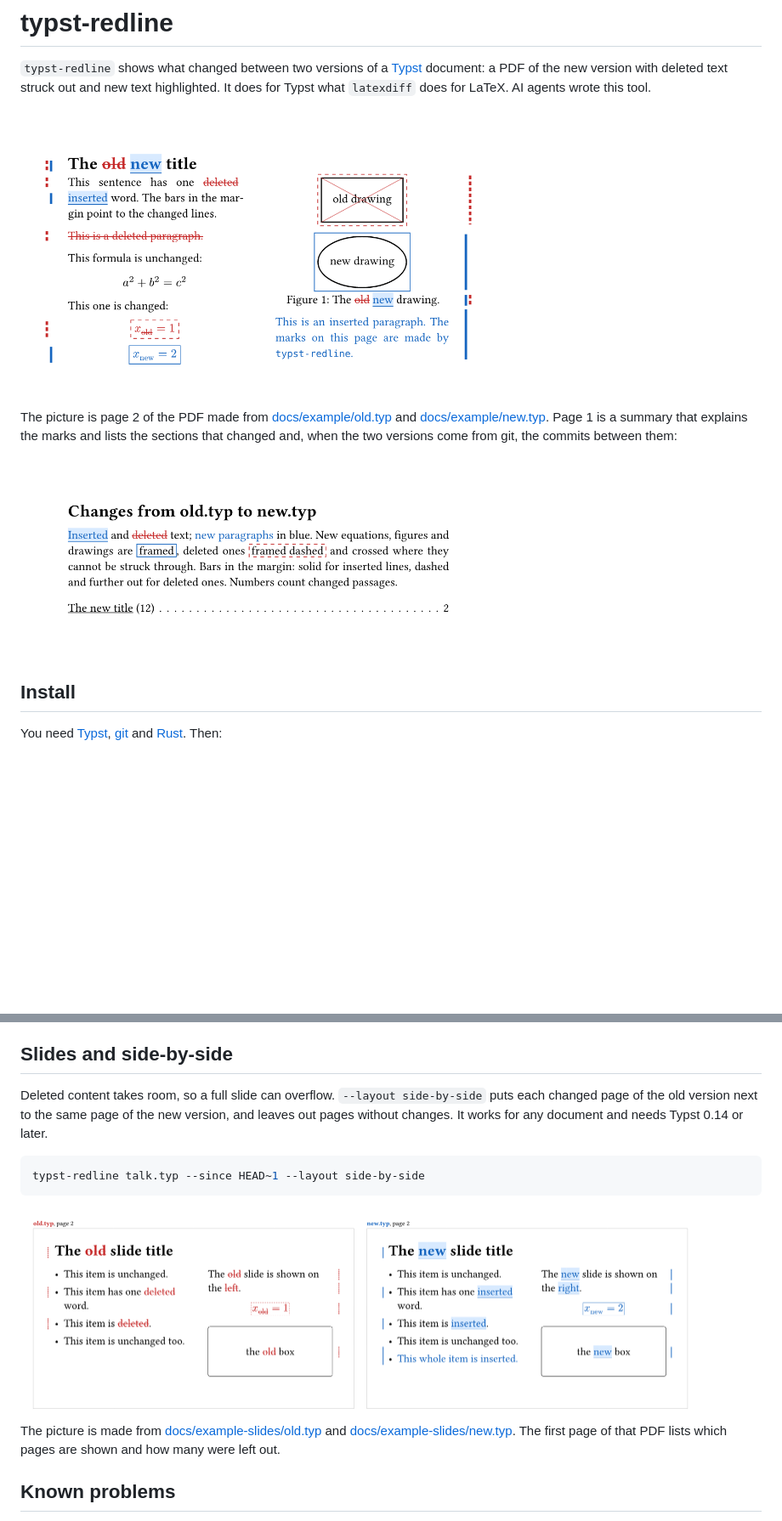
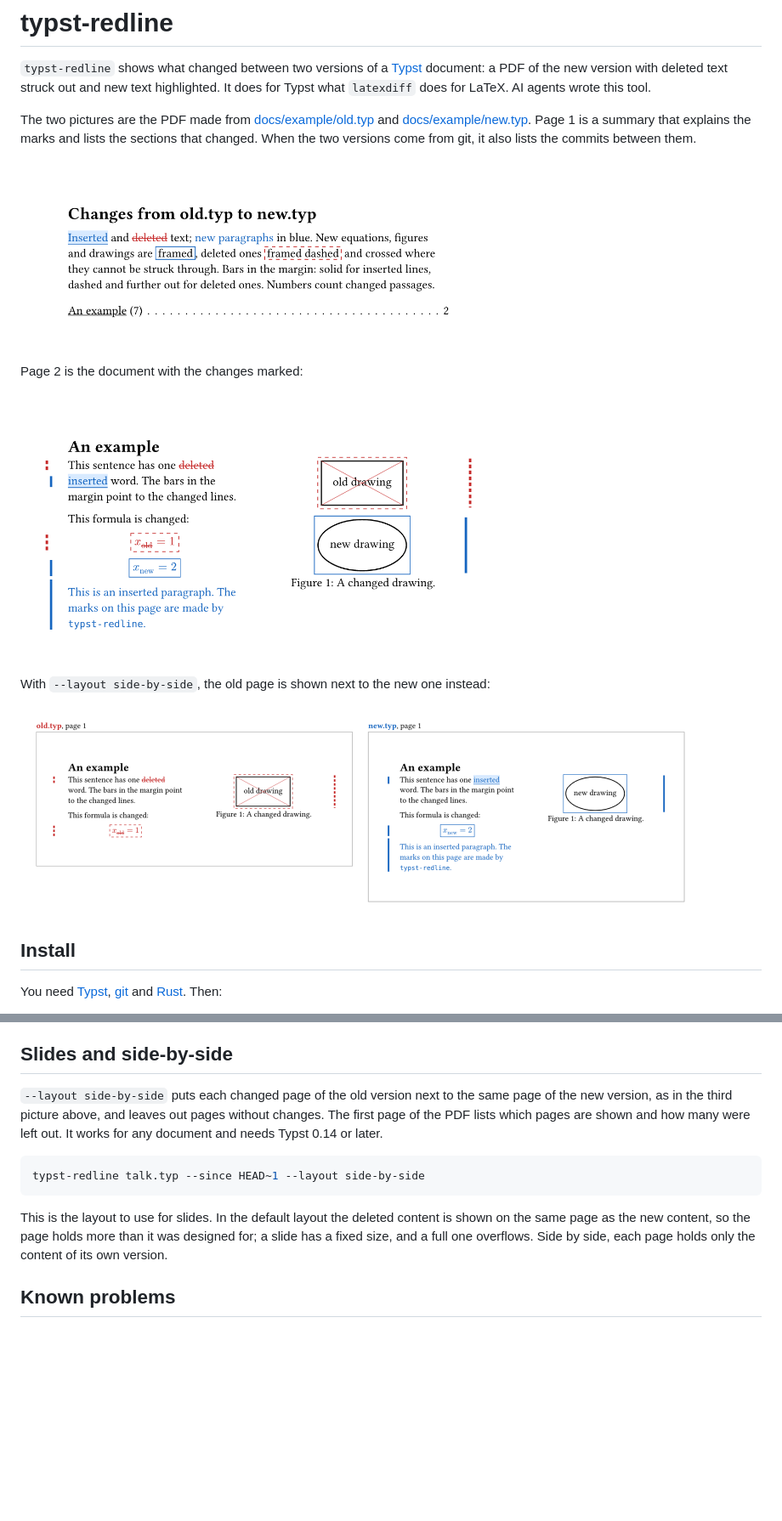
Before and after one commit to cvsvensson/typst-redline, a Markdown page: README.md, 2 parts joined by grey strips. Shown at 85% size. GitHub-like rendering; pictures changed too: docs/example-side-by-side.png (added), docs/example-slides.png (deleted), docs/example-summary.png; blank space fills up the shorter version.

Commit message:
README: simplify the example, show the summary first and a side-by-side picture
The example is one page with a changed sentence, formula and drawing and
a new paragraph. The README shows its summary page, the marked page and
the same pages side by side; the separate slide example is removed.

````diff
--- a/README.md
+++ b/README.md
@@ -2,11 +2,17 @@
 
 `typst-redline` shows what changed between two versions of a [Typst](https://typst.app) document: a PDF of the new version with deleted text struck out and new text highlighted. It does for Typst what `latexdiff` does for LaTeX. AI agents wrote this tool.
 
-<img src="docs/example.png" width="560" alt="A page with a changed title, sentence, formula and drawing, each marked">
-
-The picture is page 2 of the PDF made from [docs/example/old.typ](docs/example/old.typ) and [docs/example/new.typ](docs/example/new.typ). Page 1 is a summary that explains the marks and lists the sections that changed and, when the two versions come from git, the commits between them:
+The two pictures are the PDF made from [docs/example/old.typ](docs/example/old.typ) and [docs/example/new.typ](docs/example/new.typ). Page 1 is a summary that explains the marks and lists the sections that changed. When the two versions come from git, it also lists the commits between them.
 
 <img src="docs/example-summary.png" width="560" alt="The summary page: a legend and the list of changed sections">
+
+Page 2 is the document with the changes marked:
+
+<img src="docs/example.png" width="560" alt="A page with a changed sentence, formula and drawing and a new paragraph, each marked">
+
+With `--layout side-by-side`, the old page is shown next to the new one instead:
+
+<img src="docs/example-side-by-side.png" width="800" alt="The old page with its deletions marked, next to the new page with its insertions marked">
 
 ## Install
 
@@ -52,15 +58,13 @@ Only the first and the last version are compared, so text that one commit added
 
 ## Slides and side-by-side
 
-Deleted content takes room, so a full slide can overflow. `--layout side-by-side` puts each changed page of the old version next to the same page of the new version, and leaves out pages without changes. It works for any document and needs Typst 0.14 or later.
+`--layout side-by-side` puts each changed page of the old version next to the same page of the new version, as in the third picture above, and leaves out pages without changes. The first page of the PDF lists which pages are shown and how many were left out. It works for any document and needs Typst 0.14 or later.
 
 ```sh
 typst-redline talk.typ --since HEAD~1 --layout side-by-side
 ```
 
-<img src="docs/example-slides.png" width="800" alt="An old slide with deletions struck, next to the new slide with insertions highlighted">
-
-The picture is made from [docs/example-slides/old.typ](docs/example-slides/old.typ) and [docs/example-slides/new.typ](docs/example-slides/new.typ). The first page of that PDF lists which pages are shown and how many were left out.
+This is the layout to use for slides. In the default layout the deleted content is shown on the same page as the new content, so the page holds more than it was designed for; a slide has a fixed size, and a full one overflows. Side by side, each page holds only the content of its own version.
 
 ## Known problems
 
````
Also changed, not shown: 4 other files.
